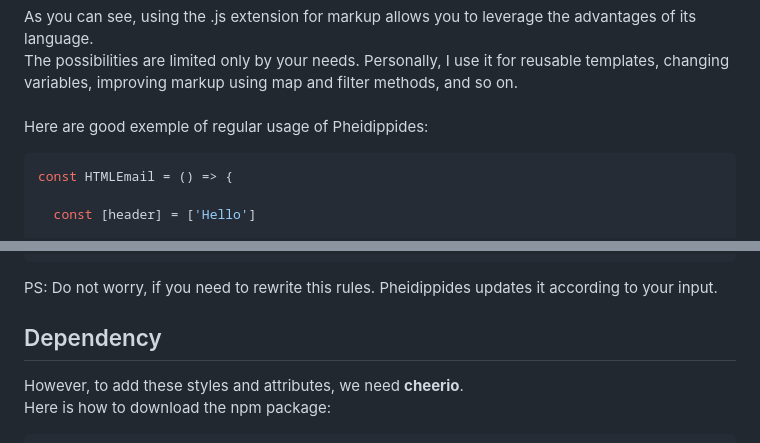
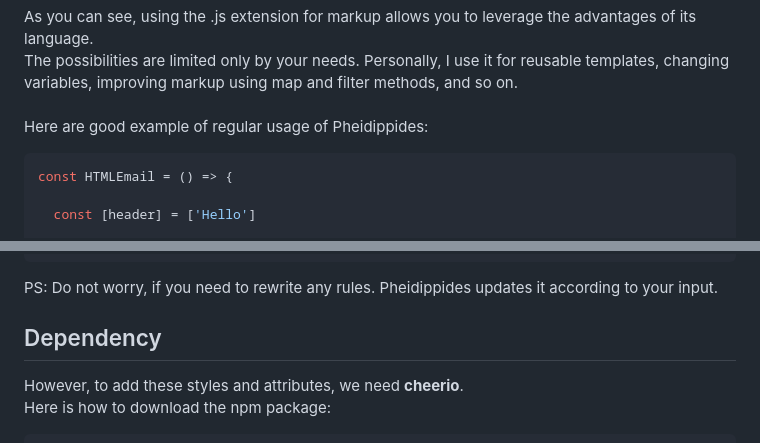
Before and after one commit to RostyslavGitHub/pheidippides, a Markdown page: README.md, 2 parts joined by grey strips. Rendered like a GitHub page.

````diff
--- a/README.md
+++ b/README.md
@@ -20,7 +20,7 @@ There are several files: <br />
 
 As you can see, using the .js extension for markup allows you to leverage the advantages of its language. <br />
 The possibilities are limited only by your needs. Personally, I use it for reusable templates, changing variables, improving markup using map and filter methods, and so on. <br /> <br />
- Here are good exemple of regular usage of Pheidippides:
+ Here are good example of regular usage of Pheidippides:
 
 ```JavaScript
 const HTMLEmail = () => {
@@ -93,7 +93,7 @@ It adds necessary styles and attributes for some html tags:
       }
 ```
 
-PS: Do not worry, if you need to rewrite this rules. Pheidippides updates it according to your input.
+PS: Do not worry, if you need to rewrite any rules. Pheidippides updates it according to your input.
 
 ## Dependency
 
````
